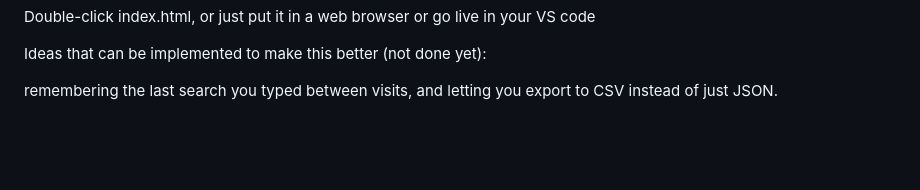
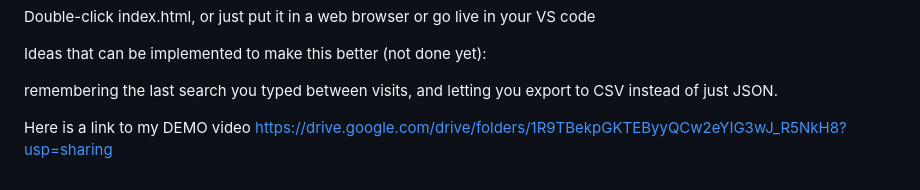
Before and after one commit to EricaSheja/frontweb_development_assignment, a Markdown page: README.md, the part around the change. Drawn GitHub-style; blank space fills up the shorter version.

```diff
--- a/README.md
+++ b/README.md
@@ -113,3 +113,6 @@ Double-click index.html, or just put it in a web browser or go live in your VS c
 Ideas that can be implemented to make this better (not done yet):
 
 remembering the last search you typed between visits, and letting you export to CSV instead of just JSON.
+
+Here is a link to my DEMO video
+https://drive.google.com/drive/folders/1R9TBekpGKTEByyQCw2eYIG3wJ_R5NkH8?usp=sharing
```
